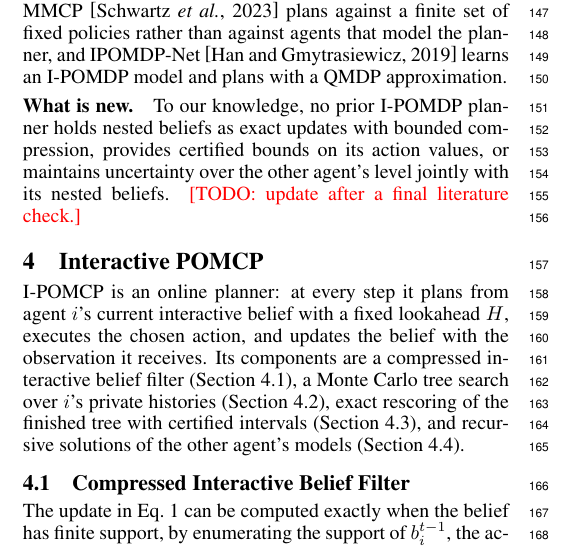
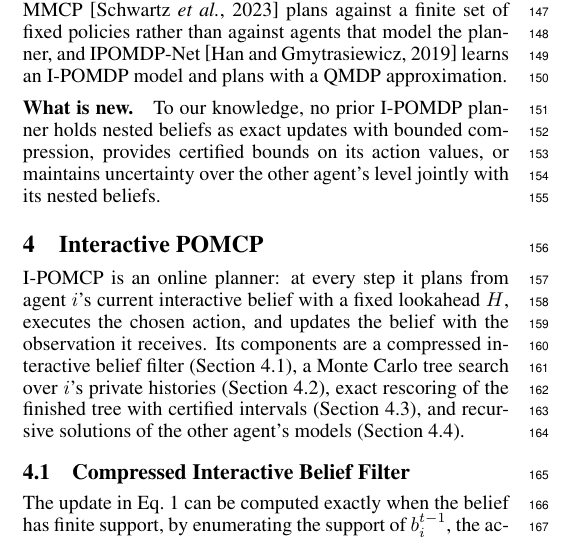
Before and after one commit to huytruong1810/ipomcp, a LaTeX paper (docs/paper/latex/main.tex): part of one column of page 2 of 8, cut so that both start at the same text. Compiled offline with pdfLaTeX.

Commit message:
Paper: drop the last \todo after the final literature check (no 2024-26 I-POMDP online planner with exact or compressed nested beliefs, certified values or level uncertainty; adjacent theory-of-mind work is inference, not planning). Mirrored to Overleaf
Co-Authored-By: Claude Opus 5.5 <noreply@anthropic.com>

```diff
--- a/docs/paper/latex/main.tex
+++ b/docs/paper/latex/main.tex
@@ -120,7 +120,7 @@ $\ER_i(is, a_i) = \sum_{a_j} R_i(is, a_i, a_j) \Pr(a_j \mid m_j)$, and $U^0 \equ
 
 \paragraph{Online planning.} The interactive particle filter \cite{doshi2009monte} represents the belief at each nesting level by $N$ particles weighted by the observation likelihood, and reachability-tree sampling (RTS) looks ahead by expanding $K$ sampled observations per node; together they are the standard approximation and our first baseline. I-POMDP Lite \cite{hoang2013interactive} assumes that the other agent observes the physical state, so it cannot represent that agent's beliefs about the planner. \citet{hula2015monte} adapted POMCP to I-POMDPs to explain human play in a trust game. I-NTMCP \cite{schwartz2022online}, our second baseline, builds one Monte Carlo search tree per nesting level over particles of states and histories, and needs only a generative model. POTMMCP \cite{schwartz2023combining} plans against a finite set of fixed policies rather than against agents that model the planner, and IPOMDP-Net \cite{han2019ipomdpnet} learns an I-POMDP model and plans with a QMDP approximation.
 
-\paragraph{What is new.} To our knowledge, no prior I-POMDP planner holds nested beliefs as exact updates with bounded compression, provides certified bounds on its action values, or maintains uncertainty over the other agent's level jointly with its nested beliefs. \todo{update after a final literature check.}
+\paragraph{What is new.} To our knowledge, no prior I-POMDP planner holds nested beliefs as exact updates with bounded compression, provides certified bounds on its action values, or maintains uncertainty over the other agent's level jointly with its nested beliefs.
 
 %======================================================================
 \section{Interactive POMCP}
```
